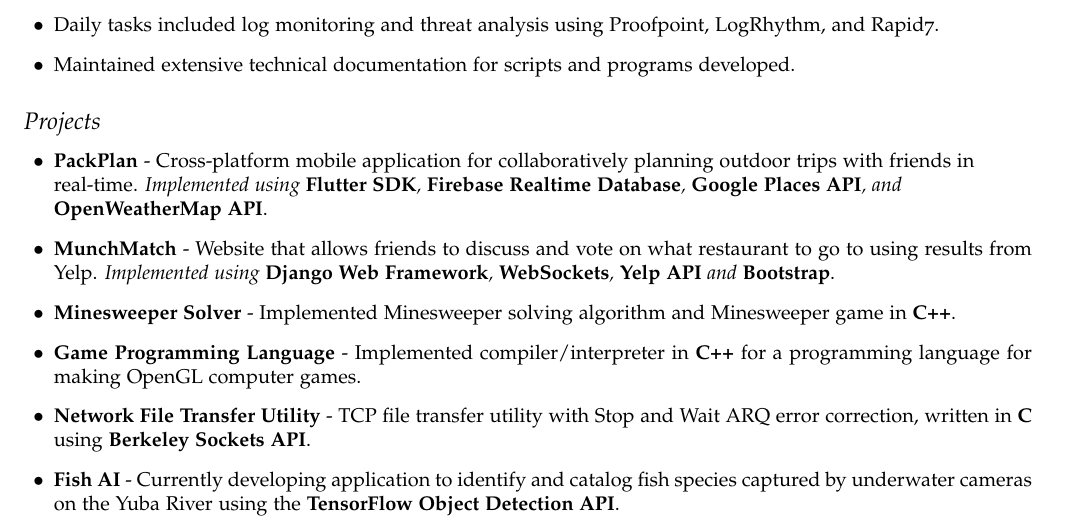
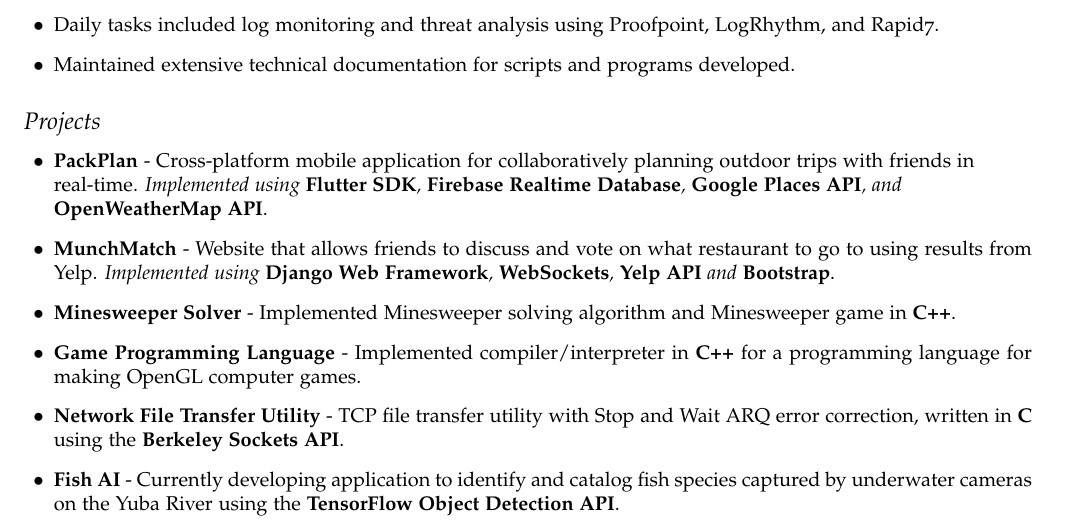
Before and after one commit to erdemoney/resume, a LaTeX CV (resume.tex): part of the page, cut so that both start at the same text. Compiled offline with pdfLaTeX.

Commit message:
wording changes

```diff
--- a/resume.tex
+++ b/resume.tex
@@ -127,7 +127,7 @@
     \item[$\bullet$] \textbf{MunchMatch} - Website that allows friends to discuss and vote on what restaurant to go to using results from Yelp. \emph{Implemented using }\textbf{Django Web Framework}\emph{, }\textbf{WebSockets}\emph{, }\textbf{Yelp API}\emph{ and }\textbf{Bootstrap}.
     \item[$\bullet$] \textbf{Minesweeper Solver} - Implemented Minesweeper solving algorithm and Minesweeper game in \textbf{C++}.
     \item[$\bullet$] \textbf{Game Programming Language} - Implemented compiler/interpreter in \textbf{C++} for a programming language for making OpenGL computer games.
-    \item[$\bullet$] \textbf{Network File Transfer Utility} - TCP file transfer utility with Stop and Wait ARQ error correction, written in \textbf{C} using \textbf{Berkeley Sockets API}.
+    \item[$\bullet$] \textbf{Network File Transfer Utility} - TCP file transfer utility with Stop and Wait ARQ error correction, written in \textbf{C} using the \textbf{Berkeley Sockets API}.
     \item[$\bullet$] \textbf{Fish AI} - Currently developing application to identify and catalog fish species captured by underwater cameras on the Yuba River using the \textbf{TensorFlow Object Detection API}.
 \end{itemize}
 \end{document}
```
